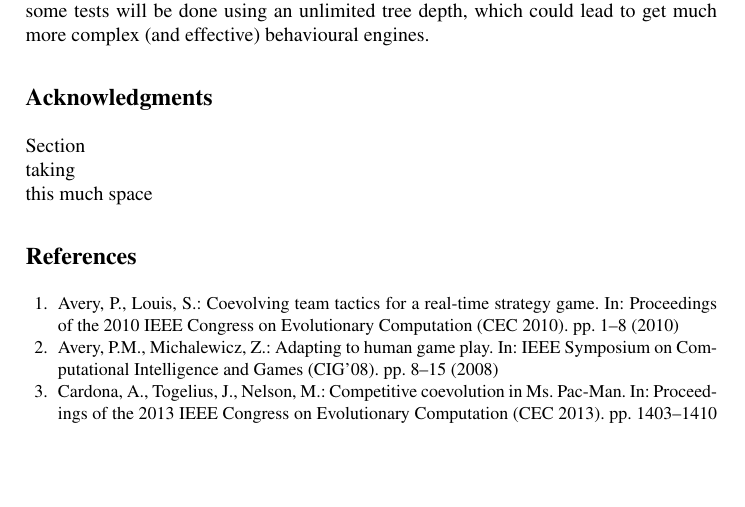
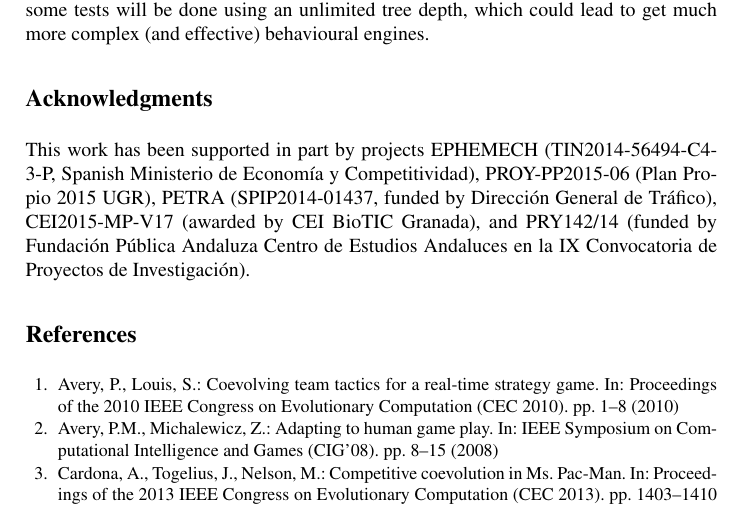
Before and after one commit to geneura-papers/2016-Evostar-Survival-GPBot, a LaTeX paper (survival_gpbot_evo2016.tex): part of page 15 of 16 before the commit and part of page 15 of 17 after it, cut so that both start at the same text, the shorter picture padded with empty space. Compiled offline with pdfLaTeX; the source files are stored in an older character set and shown here as Unicode.

Commit message:
Agradecimientos correctos

```diff
--- a/survival_gpbot_evo2016.tex
+++ b/survival_gpbot_evo2016.tex
@@ -886,13 +886,13 @@ effective) behavioural engines.
 
 \section*{Acknowledgments}
 
-Section\\
-taking\\
-this much space
-%
-%Hidden for double-blind review
-%This paper has been funded in part by Spanish National project TIN2011-28627-C04-02 (ANYSELF) and project V17-2015 of the Microprojects program 2015 from CEI BioTIC Granada.
-%*** METER REFERENCIA A PROYECTO EPHEMECH, EL NUEVO DE PEDRO Y EL DE MARIBEL Y QUITAR ANYSELF. DEJAR EL DEL CEI BIOTIC. ;D
+This work has been supported in part by projects
+EPHEMECH (TIN2014-56494-C4-3-P, Spanish Ministerio de Economía y Competitividad),
+PROY-PP2015-06 (Plan Propio 2015 UGR),
+PETRA (SPIP2014-01437, funded by Dirección General de Tráfico),
+CEI2015-MP-V17 (awarded by CEI BioTIC Granada), and
+PRY142/14 (funded by Fundación Pública Andaluza Centro de Estudios Andaluces en la IX Convocatoria de Proyectos de Investigación).
+
 
 
 \bibliographystyle{splncs03}
```
